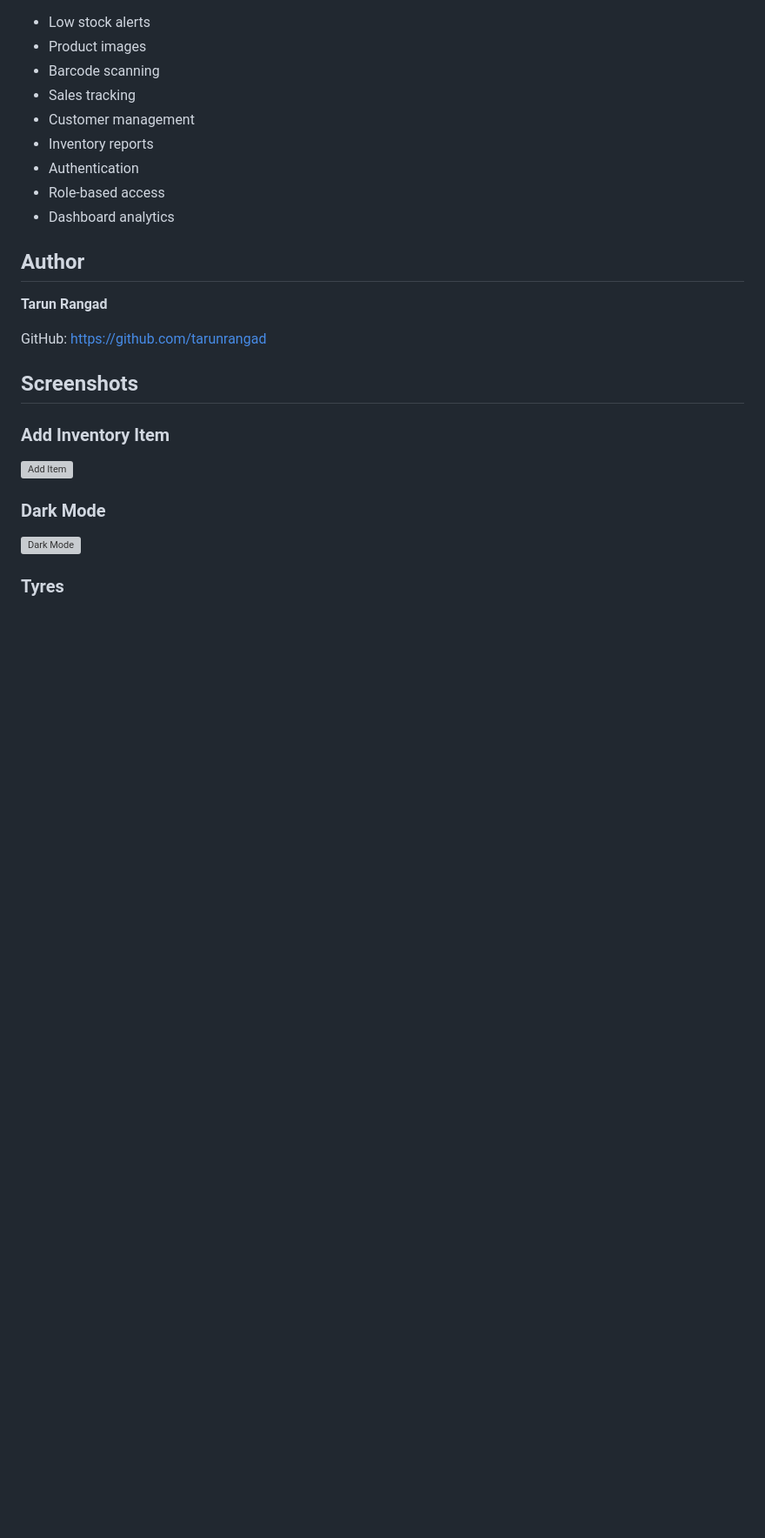
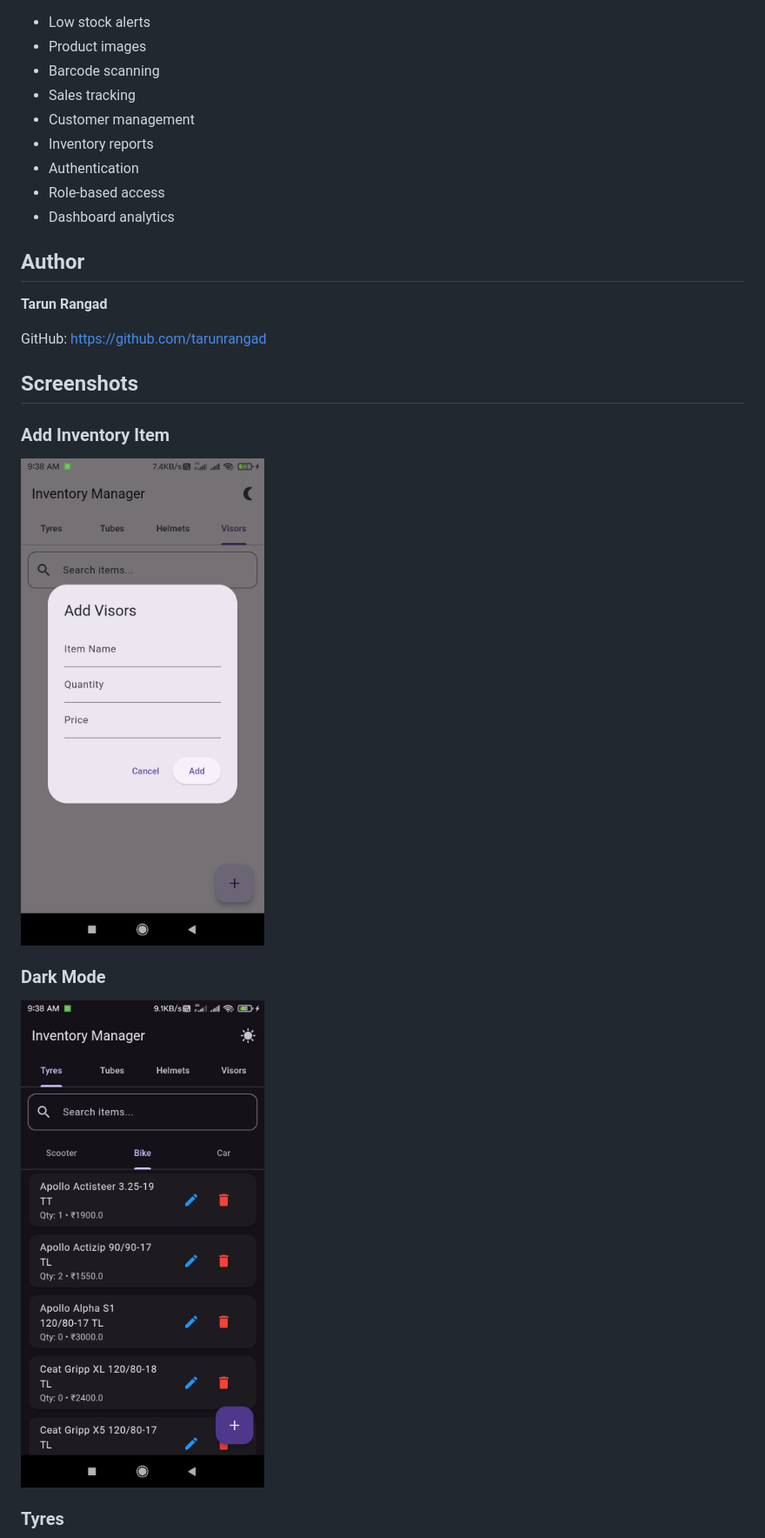
Before and after one commit to tarunrangad/inventory-updater, a Markdown page: README.md, the part around one of its changes. Shown at 87% size. GitHub-like rendering; blank space fills up the shorter version; grey boxes are pictures that could not be loaded.

Commit message:
Fix screenshot links in README

```diff
--- a/README.md
+++ b/README.md
@@ -151,9 +151,9 @@ GitHub: https://github.com/tarunrangad
 ## Screenshots
 
 ### Add Inventory Item
-![Add Item](screenshots/add_item_tab.png)
+![Add Item](screenshots/add_items_tab.jpg)
 
 ### Dark Mode
-![Dark Mode](screenshots/dark_mode.png)
+![Dark Mode](screenshots/dark_mode.jpg)
 
 ### Tyres
```
Also changed, not shown: other parts of README.md (+5 -5 lines).
